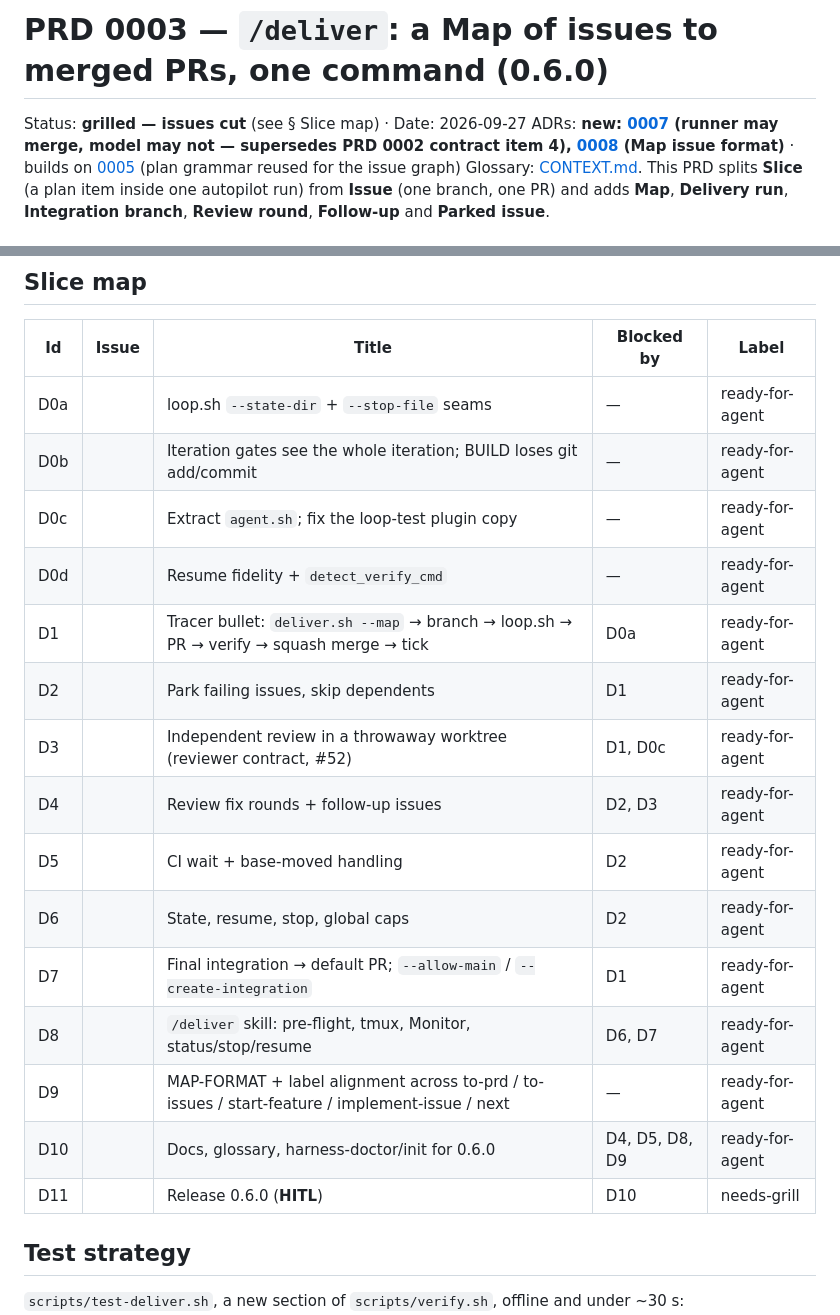
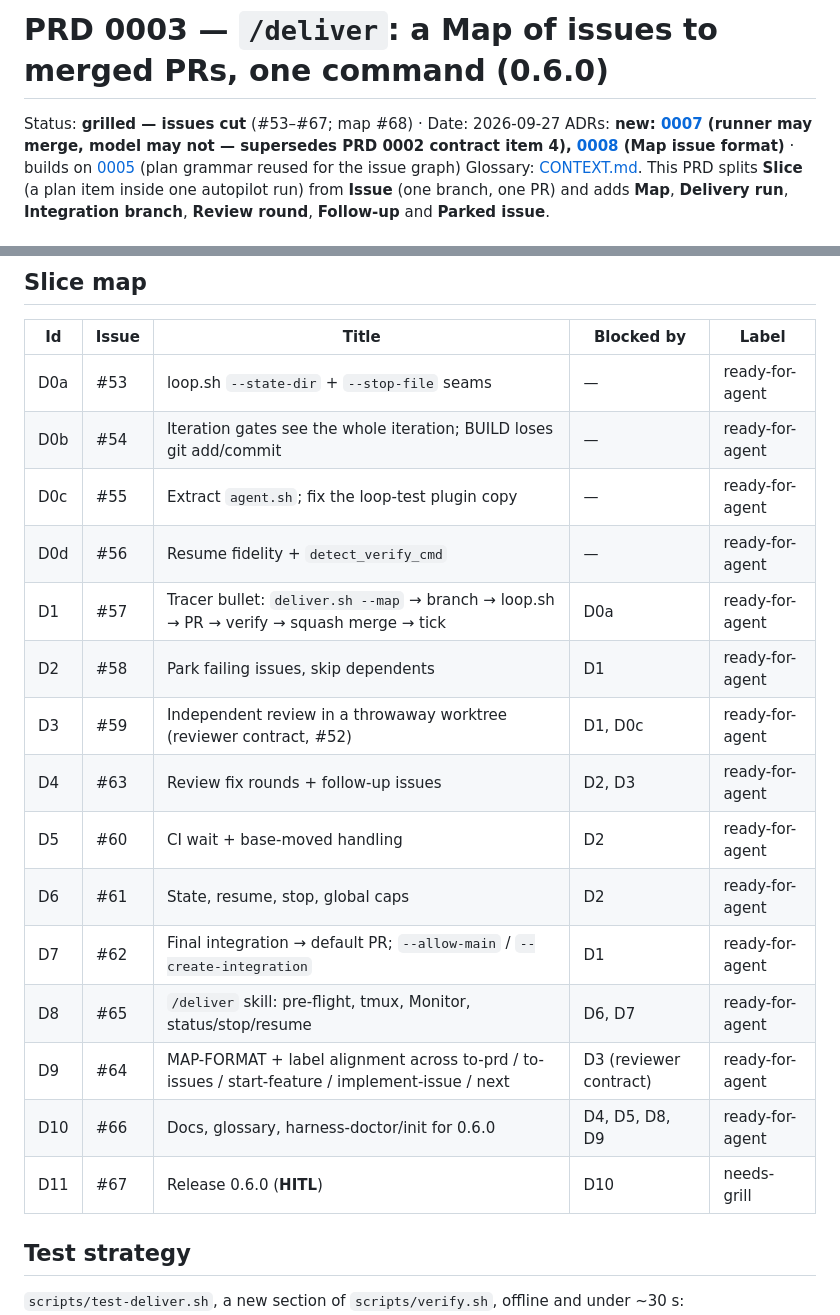
Before and after one commit to petrpus/claude-code-harness, a Markdown page: docs/prd/0003-deliver.md, 2 parts joined by grey strips. Drawn GitHub-style.

Commit message:
docs(deliver): link PRD 0003 slices to issues #53–#67 and map #68
D9 now waits on D3: aligning implement-issue passes --base/--head to the
reviewer, which only exists once D3 changes the reviewer contract.

Co-Authored-By: Claude Opus 5.5 <noreply@anthropic.com>
Claude-Session: https://claude.ai/code/session_014Lavk3BVuj116BdnETCEZy

```diff
--- a/docs/prd/0003-deliver.md
+++ b/docs/prd/0003-deliver.md
@@ -1,6 +1,6 @@
 # PRD 0003 — `/deliver`: a Map of issues to merged PRs, one command (0.6.0)
 
-Status: **grilled — issues cut** (see § Slice map) · Date: 2026-09-27
+Status: **grilled — issues cut** (#53–#67; map #68) · Date: 2026-09-27
 ADRs: **new: [0007](../adr/0007-runner-may-merge-model-may-not.md) (runner may merge, model may not — supersedes PRD 0002 contract item 4), [0008](../adr/0008-map-issue-is-the-delivery-contract.md) (Map issue format)** · builds on [0005](../adr/0005-plan-dag-in-implementation-plan.md) (plan grammar reused for the issue graph)
 Glossary: [CONTEXT.md](../../CONTEXT.md). This PRD splits **Slice** (a plan item inside one autopilot run) from **Issue** (one branch, one PR) and adds **Map**, **Delivery run**, **Integration branch**, **Review round**, **Follow-up** and **Parked issue**.
 
@@ -285,21 +285,21 @@ also reports `runner-dead` when the lock PID is gone before a terminal state.
 
 | Id | Issue | Title | Blocked by | Label |
 |---|---|---|---|---|
-| D0a | | loop.sh `--state-dir` + `--stop-file` seams | — | ready-for-agent |
-| D0b | | Iteration gates see the whole iteration; BUILD loses git add/commit | — | ready-for-agent |
-| D0c | | Extract `agent.sh`; fix the loop-test plugin copy | — | ready-for-agent |
-| D0d | | Resume fidelity + `detect_verify_cmd` | — | ready-for-agent |
-| D1 | | Tracer bullet: `deliver.sh --map` → branch → loop.sh → PR → verify → squash merge → tick | D0a | ready-for-agent |
-| D2 | | Park failing issues, skip dependents | D1 | ready-for-agent |
-| D3 | | Independent review in a throwaway worktree (reviewer contract, #52) | D1, D0c | ready-for-agent |
-| D4 | | Review fix rounds + follow-up issues | D2, D3 | ready-for-agent |
-| D5 | | CI wait + base-moved handling | D2 | ready-for-agent |
-| D6 | | State, resume, stop, global caps | D2 | ready-for-agent |
-| D7 | | Final integration → default PR; `--allow-main` / `--create-integration` | D1 | ready-for-agent |
-| D8 | | `/deliver` skill: pre-flight, tmux, Monitor, status/stop/resume | D6, D7 | ready-for-agent |
-| D9 | | MAP-FORMAT + label alignment across to-prd / to-issues / start-feature / implement-issue / next | — | ready-for-agent |
-| D10 | | Docs, glossary, harness-doctor/init for 0.6.0 | D4, D5, D8, D9 | ready-for-agent |
-| D11 | | Release 0.6.0 (**HITL**) | D10 | needs-grill |
+| D0a | #53 | loop.sh `--state-dir` + `--stop-file` seams | — | ready-for-agent |
+| D0b | #54 | Iteration gates see the whole iteration; BUILD loses git add/commit | — | ready-for-agent |
+| D0c | #55 | Extract `agent.sh`; fix the loop-test plugin copy | — | ready-for-agent |
+| D0d | #56 | Resume fidelity + `detect_verify_cmd` | — | ready-for-agent |
+| D1 | #57 | Tracer bullet: `deliver.sh --map` → branch → loop.sh → PR → verify → squash merge → tick | D0a | ready-for-agent |
+| D2 | #58 | Park failing issues, skip dependents | D1 | ready-for-agent |
+| D3 | #59 | Independent review in a throwaway worktree (reviewer contract, #52) | D1, D0c | ready-for-agent |
+| D4 | #63 | Review fix rounds + follow-up issues | D2, D3 | ready-for-agent |
+| D5 | #60 | CI wait + base-moved handling | D2 | ready-for-agent |
+| D6 | #61 | State, resume, stop, global caps | D2 | ready-for-agent |
+| D7 | #62 | Final integration → default PR; `--allow-main` / `--create-integration` | D1 | ready-for-agent |
+| D8 | #65 | `/deliver` skill: pre-flight, tmux, Monitor, status/stop/resume | D6, D7 | ready-for-agent |
+| D9 | #64 | MAP-FORMAT + label alignment across to-prd / to-issues / start-feature / implement-issue / next | D3 (reviewer contract) | ready-for-agent |
+| D10 | #66 | Docs, glossary, harness-doctor/init for 0.6.0 | D4, D5, D8, D9 | ready-for-agent |
+| D11 | #67 | Release 0.6.0 (**HITL**) | D10 | needs-grill |
 
 ## Test strategy
 
```
